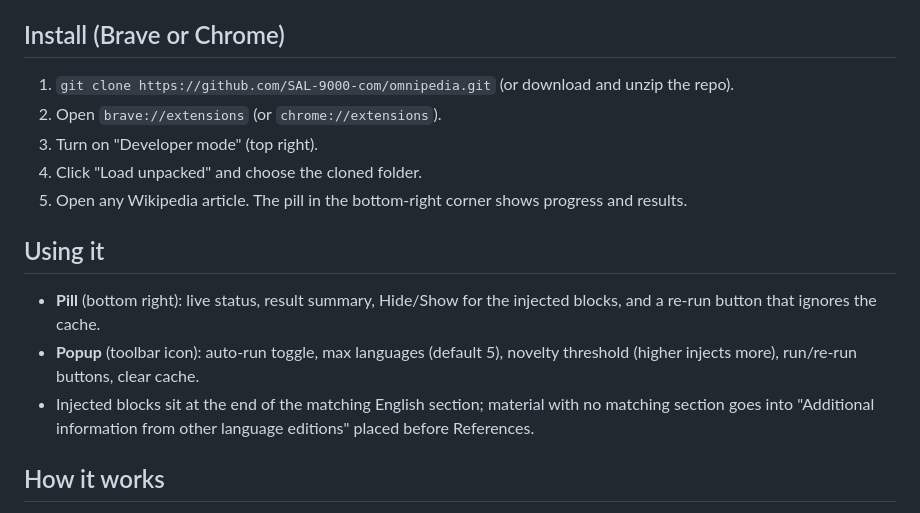
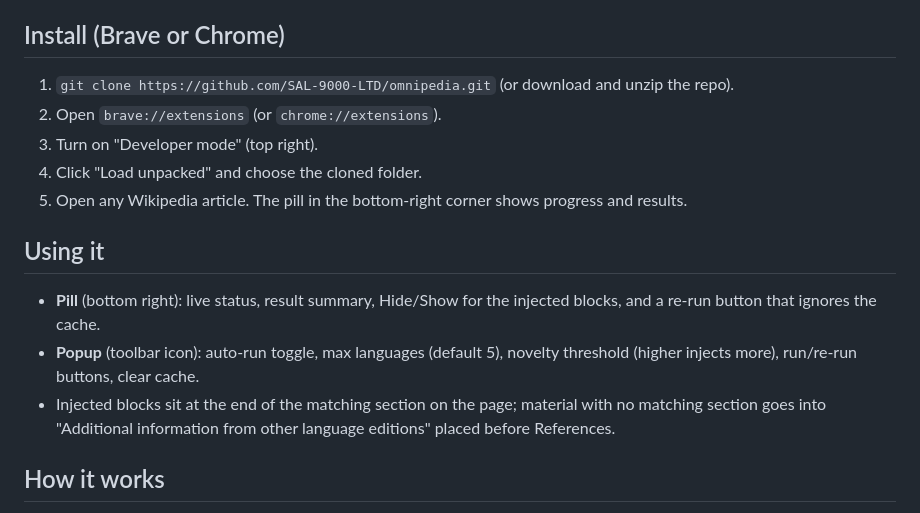
Before and after one commit to SAL-9000-LTD/omnipedia, a Markdown page: README.md, the part around the change. Drawn GitHub-style.

Commit message:
Drop leftover English-only wording from README

```diff
--- a/README.md
+++ b/README.md
@@ -4,7 +4,7 @@ A Chrome/Brave extension for Wikipedia. While you read an article in any languag
 
 ## Install (Brave or Chrome)
 
-1. `git clone https://github.com/SAL-9000-com/omnipedia.git` (or download and unzip the repo).
+1. `git clone https://github.com/SAL-9000-LTD/omnipedia.git` (or download and unzip the repo).
 2. Open `brave://extensions` (or `chrome://extensions`).
 3. Turn on "Developer mode" (top right).
 4. Click "Load unpacked" and choose the cloned folder.
@@ -14,7 +14,7 @@ A Chrome/Brave extension for Wikipedia. While you read an article in any languag
 
 - **Pill** (bottom right): live status, result summary, Hide/Show for the injected blocks, and a re-run button that ignores the cache.
 - **Popup** (toolbar icon): auto-run toggle, max languages (default 5), novelty threshold (higher injects more), run/re-run buttons, clear cache.
-- Injected blocks sit at the end of the matching English section; material with no matching section goes into "Additional information from other language editions" placed before References.
+- Injected blocks sit at the end of the matching section on the page; material with no matching section goes into "Additional information from other language editions" placed before References.
 
 ## How it works
 
```
